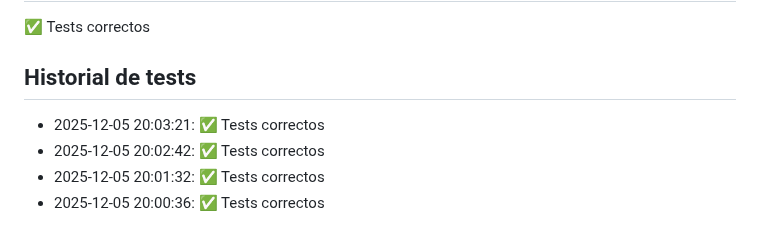
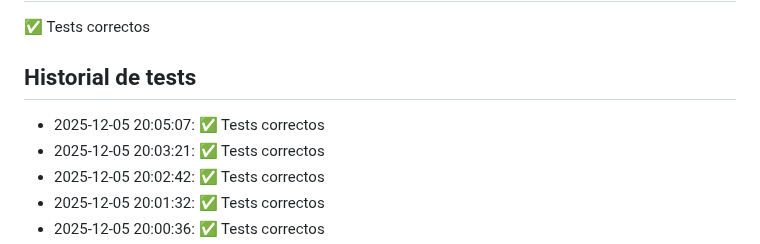
Before and after one commit to Miguel-verdu/P1-MVP, a Markdown page: README.md, the part around the change. GitHub-like rendering.

Commit message:
Update README y documentación

```diff
--- a/README.md
+++ b/README.md
@@ -175,6 +175,7 @@ Este proyecto sirve para aprender a usar GitHub Actions 🚀
 
 
 ## Historial de tests
+- 2025-12-05 20:05:07: ✅ Tests correctos
 - 2025-12-05 20:03:21: ✅ Tests correctos
 - 2025-12-05 20:02:42: ✅ Tests correctos
 - 2025-12-05 20:01:32: ✅ Tests correctos
```
